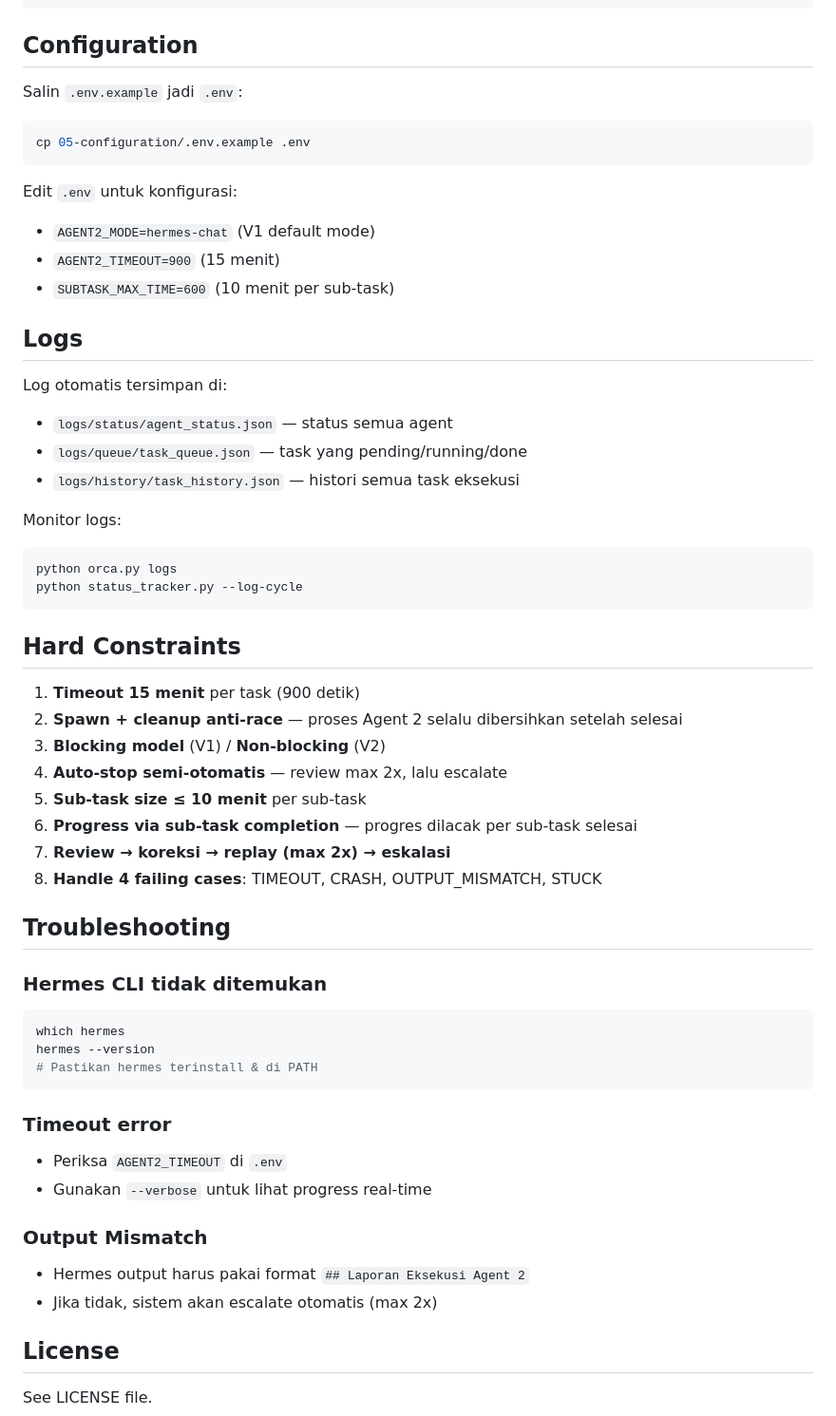
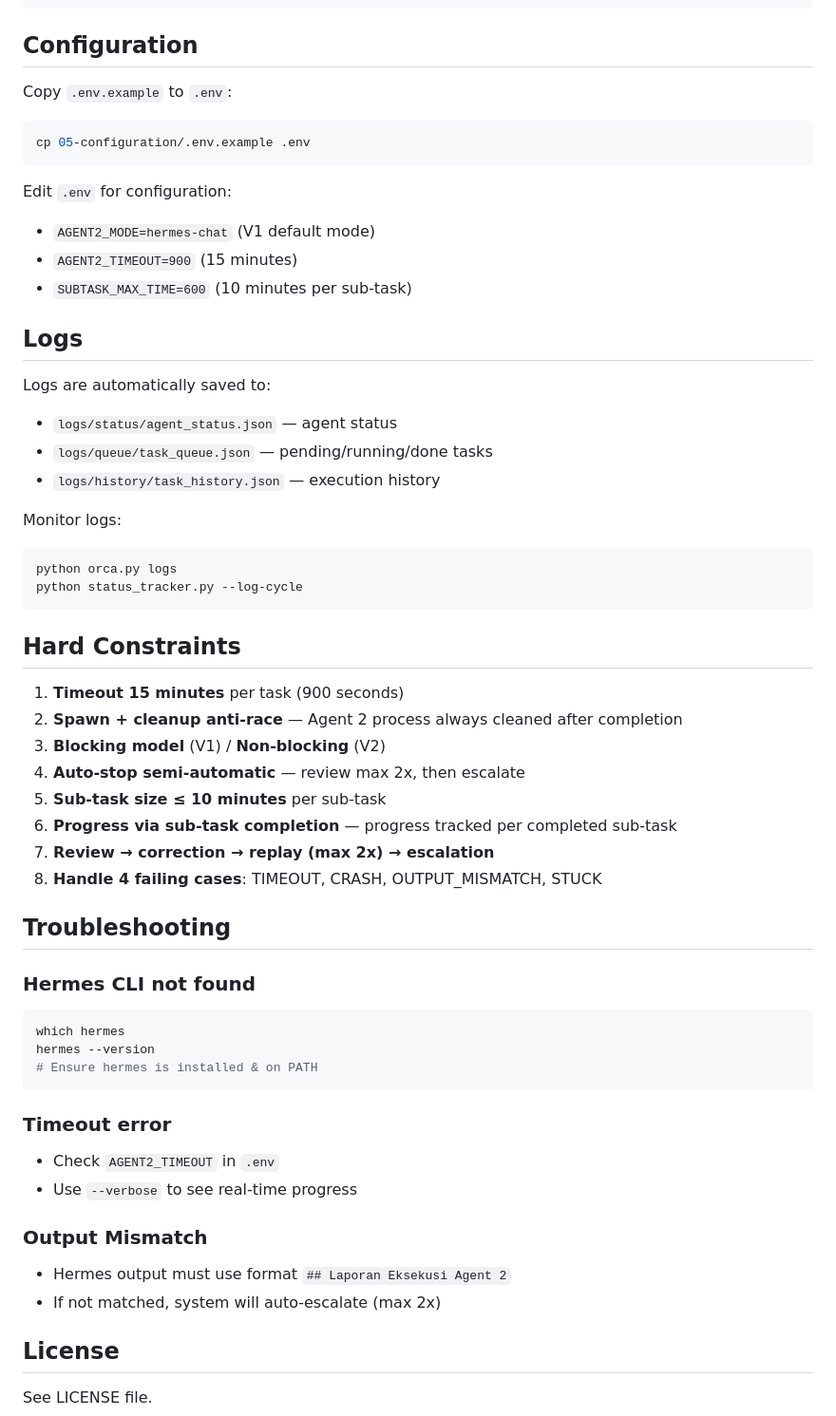
Before and after one commit to tarisayulianti/agent-builder, a Markdown page: README.md, the part around one of its changes. Shown at 95% size. Drawn GitHub-style.

````diff
--- a/README.md
+++ b/README.md
@@ -253,22 +240,22 @@ hermes setup --model-setup --interactive
 
 ## Configuration
 
-Salin `.env.example` jadi `.env`:
+Copy `.env.example` to `.env`:
 ```bash
 cp 05-configuration/.env.example .env
 ```
 
-Edit `.env` untuk konfigurasi:
+Edit `.env` for configuration:
 - `AGENT2_MODE=hermes-chat` (V1 default mode)
-- `AGENT2_TIMEOUT=900` (15 menit)
-- `SUBTASK_MAX_TIME=600` (10 menit per sub-task)
+- `AGENT2_TIMEOUT=900` (15 minutes)
+- `SUBTASK_MAX_TIME=600` (10 minutes per sub-task)
 
 ## Logs
 
-Log otomatis tersimpan di:
-- `logs/status/agent_status.json` — status semua agent
-- `logs/queue/task_queue.json` — task yang pending/running/done
-- `logs/history/task_history.json` — histori semua task eksekusi
+Logs are automatically saved to:
+- `logs/status/agent_status.json` — agent status
+- `logs/queue/task_queue.json` — pending/running/done tasks
+- `logs/history/task_history.json` — execution history
 
 Monitor logs:
 ```bash
@@ -278,31 +265,31 @@ python status_tracker.py --log-cycle
 
 ## Hard Constraints
 
-1. **Timeout 15 menit** per task (900 detik)
-2. **Spawn + cleanup anti-race** — proses Agent 2 selalu dibersihkan setelah selesai
+1. **Timeout 15 minutes** per task (900 seconds)
+2. **Spawn + cleanup anti-race** — Agent 2 process always cleaned after completion
 3. **Blocking model** (V1) / **Non-blocking** (V2)
-4. **Auto-stop semi-otomatis** — review max 2x, lalu escalate
-5. **Sub-task size ≤ 10 menit** per sub-task
-6. **Progress via sub-task completion** — progres dilacak per sub-task selesai
-7. **Review → koreksi → replay (max 2x) → eskalasi**
+4. **Auto-stop semi-automatic** — review max 2x, then escalate
+5. **Sub-task size ≤ 10 minutes** per sub-task
+6. **Progress via sub-task completion** — progress tracked per completed sub-task
+7. **Review → correction → replay (max 2x) → escalation**
 8. **Handle 4 failing cases**: TIMEOUT, CRASH, OUTPUT_MISMATCH, STUCK
 
 ## Troubleshooting
 
-### Hermes CLI tidak ditemukan
+### Hermes CLI not found
 ```bash
 which hermes
 hermes --version
-# Pastikan hermes terinstall & di PATH
+# Ensure hermes is installed & on PATH
 ```
 
 ### Timeout error
-- Periksa `AGENT2_TIMEOUT` di `.env`
-- Gunakan `--verbose` untuk lihat progress real-time
+- Check `AGENT2_TIMEOUT` in `.env`
+- Use `--verbose` to see real-time progress
 
 ### Output Mismatch
-- Hermes output harus pakai format `## Laporan Eksekusi Agent 2`
-- Jika tidak, sistem akan escalate otomatis (max 2x)
+- Hermes output must use format `## Laporan Eksekusi Agent 2`
+- If not matched, system will auto-escalate (max 2x)
 
 ## License
 
````
Also changed, not shown: other parts of README.md (+50 -63 lines).
